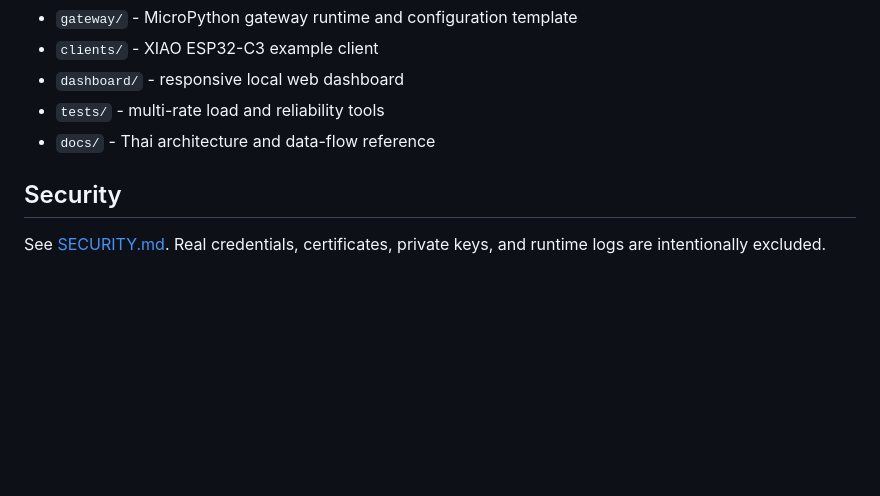
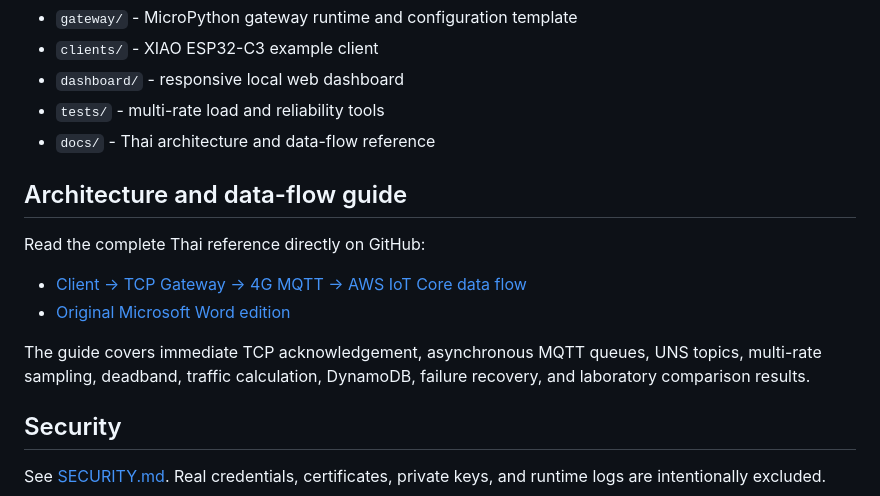
Before and after one commit to wattagent-lgtm/industrial-iot-edge-gateway, a Markdown page: README.md, the part around the change. GitHub-like rendering; blank space fills up the shorter version.

Commit message:
Publish GitHub-readable Thai architecture guide

```diff
--- a/README.md
+++ b/README.md
@@ -76,6 +76,17 @@ powershell.exe -NoProfile -ExecutionPolicy Bypass `
 - `tests/` - multi-rate load and reliability tools
 - `docs/` - Thai architecture and data-flow reference
 
+## Architecture and data-flow guide
+
+Read the complete Thai reference directly on GitHub:
+
+- [Client → TCP Gateway → 4G MQTT → AWS IoT Core data flow](docs/IIoT_Gateway_Client_to_AWS_Data_Flow_TH.md)
+- [Original Microsoft Word edition](docs/IIoT_Gateway_Client_to_AWS_Data_Flow_TH_v2.docx)
+
+The guide covers immediate TCP acknowledgement, asynchronous MQTT queues,
+UNS topics, multi-rate sampling, deadband, traffic calculation, DynamoDB,
+failure recovery, and laboratory comparison results.
+
 ## Security
 
 See [SECURITY.md](SECURITY.md). Real credentials, certificates, private keys,
```
Also changed, not shown: docs/IIoT_Gateway_Client_to_AWS_Data_Flow_TH.md (added, +458 -0 lines).
